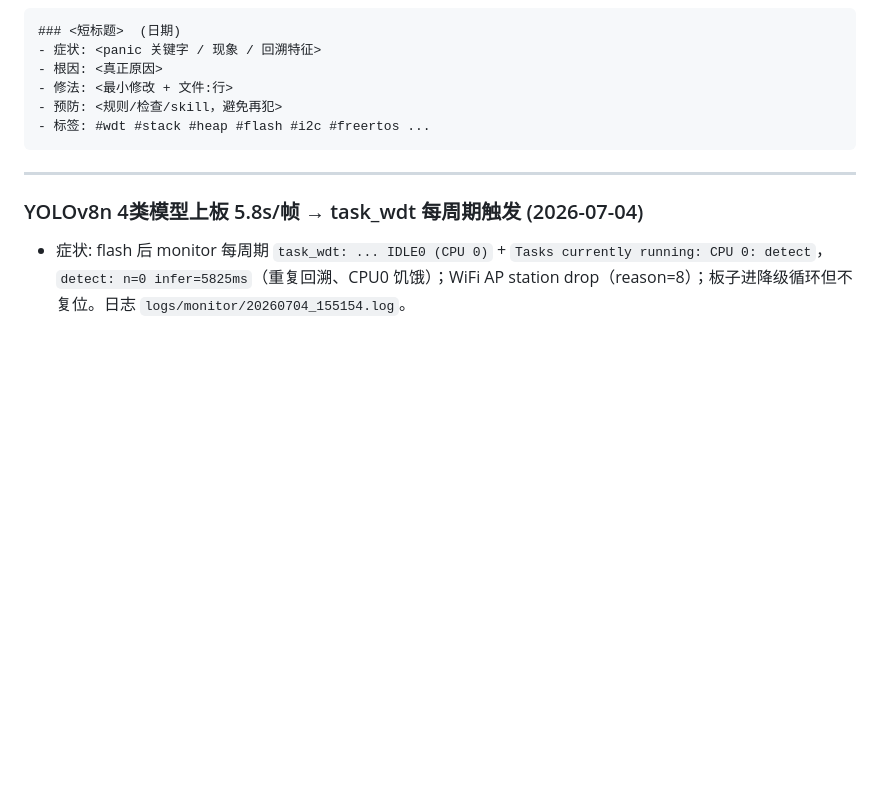
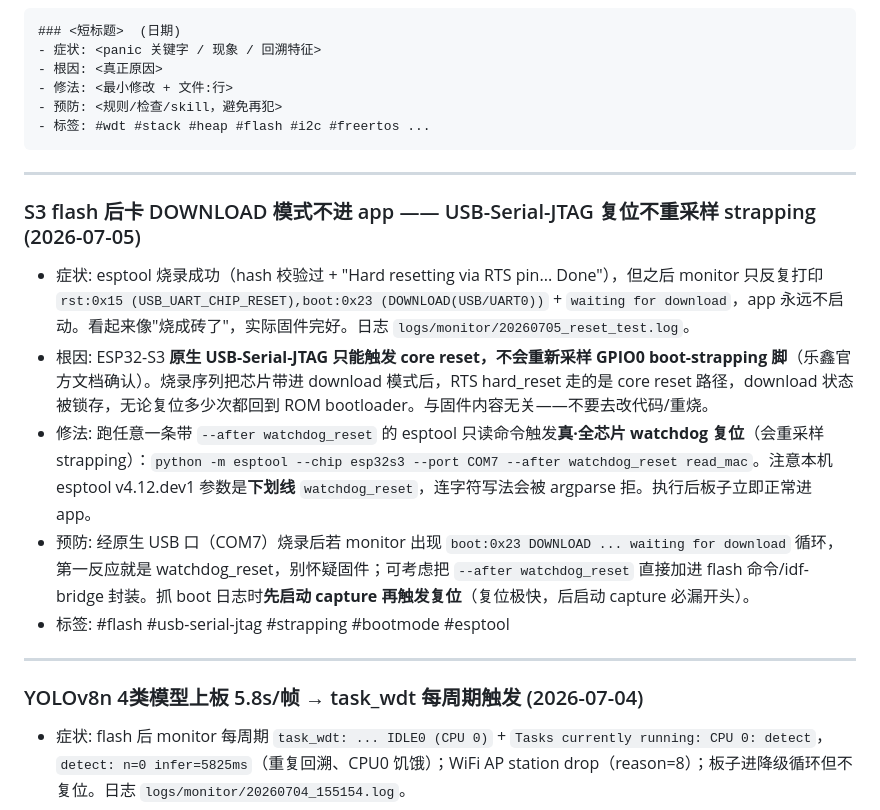
Before and after one commit to Wang061/chargereborn, a Markdown page: docs/ai/CRASH_SIGNATURES.md, the part around the change. GitHub-like rendering; blank space fills up the shorter version.

Commit message:
docs(learn): 沉淀S3烧录后卡DOWNLOAD模式签名——USB-JTAG复位不重采样strapping,watchdog_reset解
battery_detect4 上板 benchmark 过程实测踩坑:烧录成功但板子循环
"waiting for download"像烧砖,实为 USB-Serial-JTAG core reset 不重
采样 GPIO0,esptool --after watchdog_reset(下划线)一发解决。
benchmark 本身三项全过:AA实拍出框/220-221ms/68s零WDT,
日志 logs/monitor/20260705_wdt_reset2.log。

Co-Authored-By: Claude Fable 5 <noreply@anthropic.com>

```diff
--- a/docs/ai/CRASH_SIGNATURES.md
+++ b/docs/ai/CRASH_SIGNATURES.md
@@ -25,6 +25,15 @@
 - 标签: #wdt #freertos
 -->
 
+### S3 flash 后卡 DOWNLOAD 模式不进 app —— USB-Serial-JTAG 复位不重采样 strapping  (2026-07-05)
+- 症状: esptool 烧录成功（hash 校验过 + "Hard resetting via RTS pin... Done"），但之后 monitor 只反复打印 `rst:0x15 (USB_UART_CHIP_RESET),boot:0x23 (DOWNLOAD(USB/UART0))` + `waiting for download`，app 永远不启动。看起来像"烧成砖了"，实际固件完好。日志 `logs/monitor/20260705_reset_test.log`。
+- 根因: ESP32-S3 **原生 USB-Serial-JTAG 只能触发 core reset，不会重新采样 GPIO0 boot-strapping 脚**（乐鑫官方文档确认）。烧录序列把芯片带进 download 模式后，RTS hard_reset 走的是 core reset 路径，download 状态被锁存，无论复位多少次都回到 ROM bootloader。与固件内容无关——不要去改代码/重烧。
+- 修法: 跑任意一条带 `--after watchdog_reset` 的 esptool 只读命令触发**真·全芯片 watchdog 复位**（会重采样 strapping）：`python -m esptool --chip esp32s3 --port COM7 --after watchdog_reset read_mac`。注意本机 esptool v4.12.dev1 参数是**下划线** `watchdog_reset`，连字符写法会被 argparse 拒。执行后板子立即正常进 app。
+- 预防: 经原生 USB 口（COM7）烧录后若 monitor 出现 `boot:0x23 DOWNLOAD ... waiting for download` 循环，第一反应就是 watchdog_reset，别怀疑固件；可考虑把 `--after watchdog_reset` 直接加进 flash 命令/idf-bridge 封装。抓 boot 日志时**先启动 capture 再触发复位**（复位极快，后启动 capture 必漏开头）。
+- 标签: #flash #usb-serial-jtag #strapping #bootmode #esptool
+
+---
+
 ### YOLOv8n 4类模型上板 5.8s/帧 → task_wdt 每周期触发  (2026-07-04)
 - 症状: flash 后 monitor 每周期 `task_wdt: ... IDLE0 (CPU 0)` + `Tasks currently running: CPU 0: detect`，`detect: n=0 infer=5825ms`（重复回溯、CPU0 饥饿）；WiFi AP station drop（reason=8）；板子进降级循环但不复位。日志 `logs/monitor/20260704_155154.log`。
 - 根因: 队友模型是**全尺寸 YOLOv8n backbone**（3.0M 参数 / 8.1 GFLOPs），非 MCU 特化架构。ESP32-S3@160MHz int8 实测 5.8s/帧，vs ESPDet-Pico（354K 参数，为该 MCU 设计）219ms —— 26x。1→4 类不需要 8.5x 参数量，是 backbone 选型错误；量化调参/包装代码**无法修复架构级超载**（导出侧 6 分离输出、letterbox 校准这次都做对了，照样 5.8s）。
```
